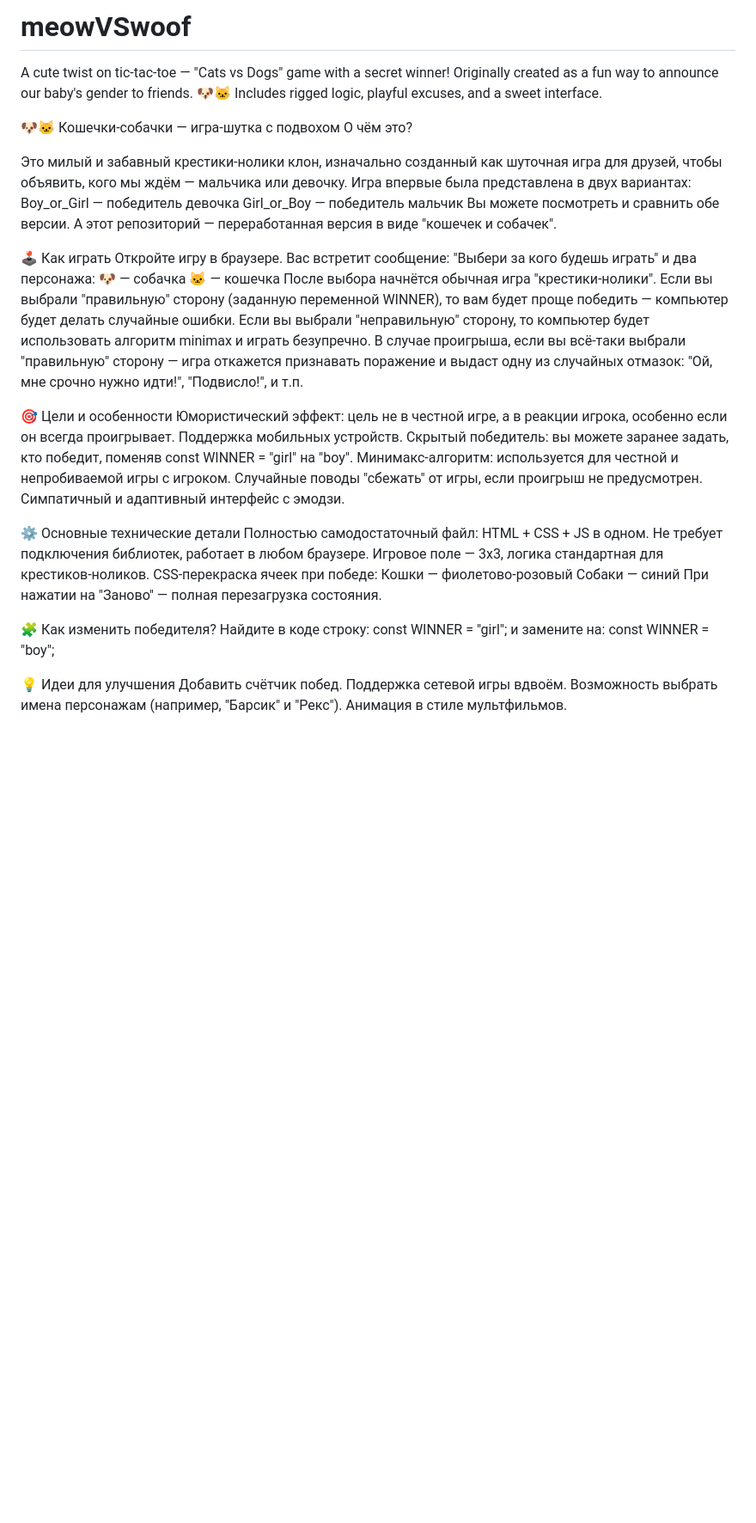
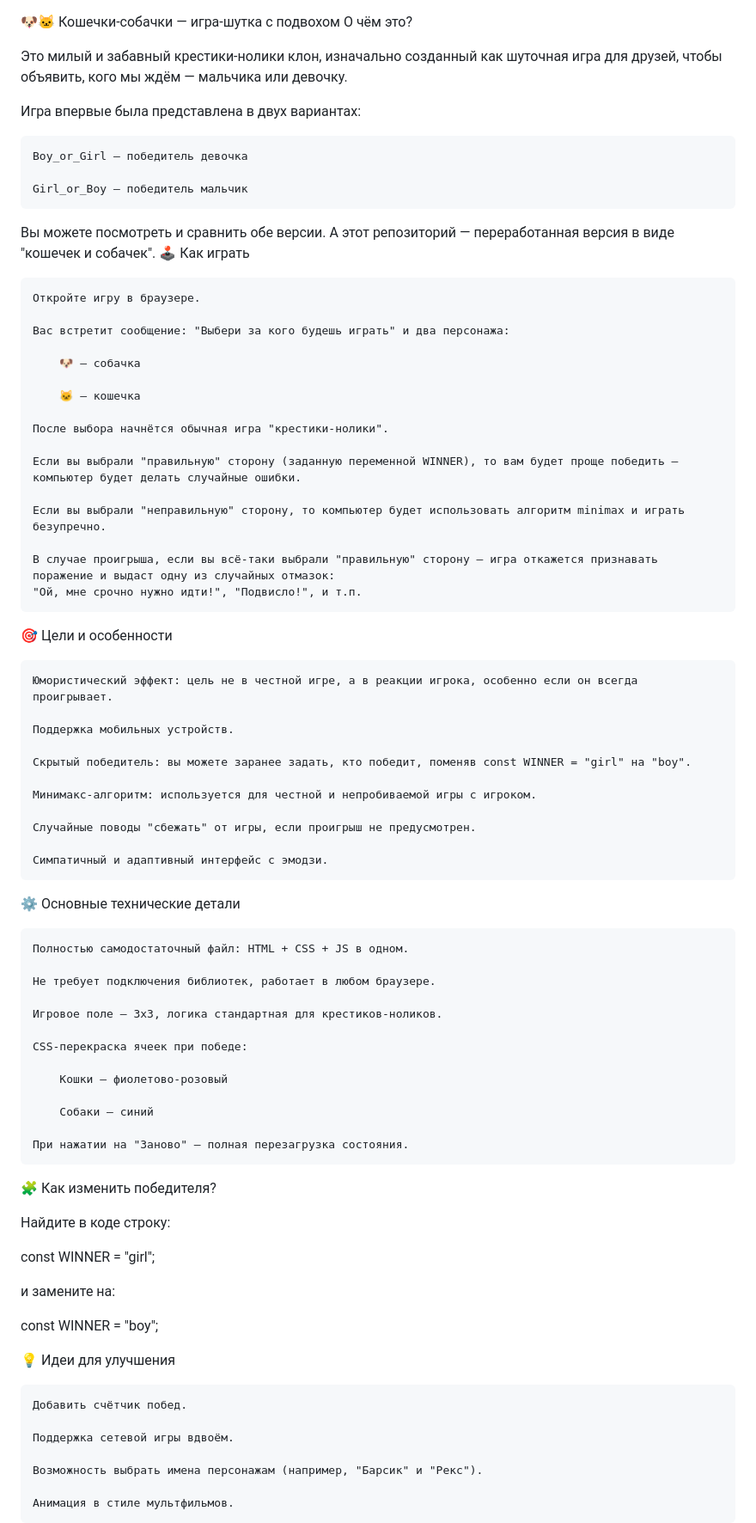
Before and after one commit to Aligatorru/meowVSwoof, a Markdown page: README.md, the part around the change. Shown at 86% size. Rendered like a GitHub page; blank space fills up the shorter version.

```diff
--- a/README.md
+++ b/README.md
@@ -1,51 +1,80 @@
-# meowVSwoof
-A cute twist on tic-tac-toe — "Cats vs Dogs" game with a secret winner! Originally created as a fun way to announce our baby's gender to friends. 🐶🐱 Includes rigged logic, playful excuses, and a sweet interface.
-
 🐶🐱 Кошечки-собачки — игра-шутка с подвохом
 О чём это?
 
 Это милый и забавный крестики-нолики клон, изначально созданный как шуточная игра для друзей, чтобы объявить, кого мы ждём — мальчика или девочку.
+
 Игра впервые была представлена в двух вариантах:
+
     Boy_or_Girl — победитель девочка
+
     Girl_or_Boy — победитель мальчик
+
 Вы можете посмотреть и сравнить обе версии. А этот репозиторий — переработанная версия в виде "кошечек и собачек".
+🕹️ Как играть
 
-🕹️ Как играть
     Откройте игру в браузере.
+
     Вас встретит сообщение: "Выбери за кого будешь играть" и два персонажа:
+
         🐶 — собачка
+
         🐱 — кошечка
+
     После выбора начнётся обычная игра "крестики-нолики".
+
     Если вы выбрали "правильную" сторону (заданную переменной WINNER), то вам будет проще победить — компьютер будет делать случайные ошибки.
+
     Если вы выбрали "неправильную" сторону, то компьютер будет использовать алгоритм minimax и играть безупречно.
+
     В случае проигрыша, если вы всё-таки выбрали "правильную" сторону — игра откажется признавать поражение и выдаст одну из случайных отмазок:
     "Ой, мне срочно нужно идти!", "Подвисло!", и т.п.
 
 🎯 Цели и особенности
+
     Юмористический эффект: цель не в честной игре, а в реакции игрока, особенно если он всегда проигрывает.
+
     Поддержка мобильных устройств.
+
     Скрытый победитель: вы можете заранее задать, кто победит, поменяв const WINNER = "girl" на "boy".
+
     Минимакс-алгоритм: используется для честной и непробиваемой игры с игроком.
+
     Случайные поводы "сбежать" от игры, если проигрыш не предусмотрен.
+
     Симпатичный и адаптивный интерфейс с эмодзи.
 
 ⚙️ Основные технические детали
+
     Полностью самодостаточный файл: HTML + CSS + JS в одном.
+
     Не требует подключения библиотек, работает в любом браузере.
+
     Игровое поле — 3x3, логика стандартная для крестиков-ноликов.
+
     CSS-перекраска ячеек при победе:
+
         Кошки — фиолетово-розовый
+
         Собаки — синий
+
     При нажатии на "Заново" — полная перезагрузка состояния.
 
 🧩 Как изменить победителя?
+
 Найдите в коде строку:
+
 const WINNER = "girl";
+
 и замените на:
+
 const WINNER = "boy";
 
 💡 Идеи для улучшения
+
     Добавить счётчик побед.
+
     Поддержка сетевой игры вдвоём.
+
     Возможность выбрать имена персонажам (например, "Барсик" и "Рекс").
+
     Анимация в стиле мультфильмов.
```
